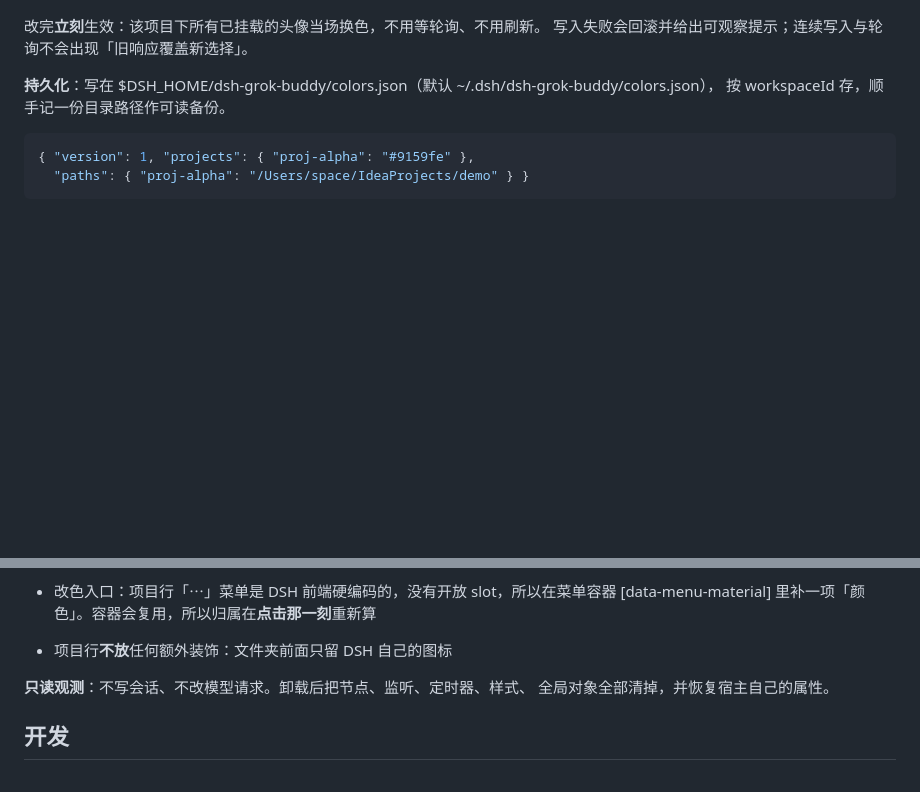
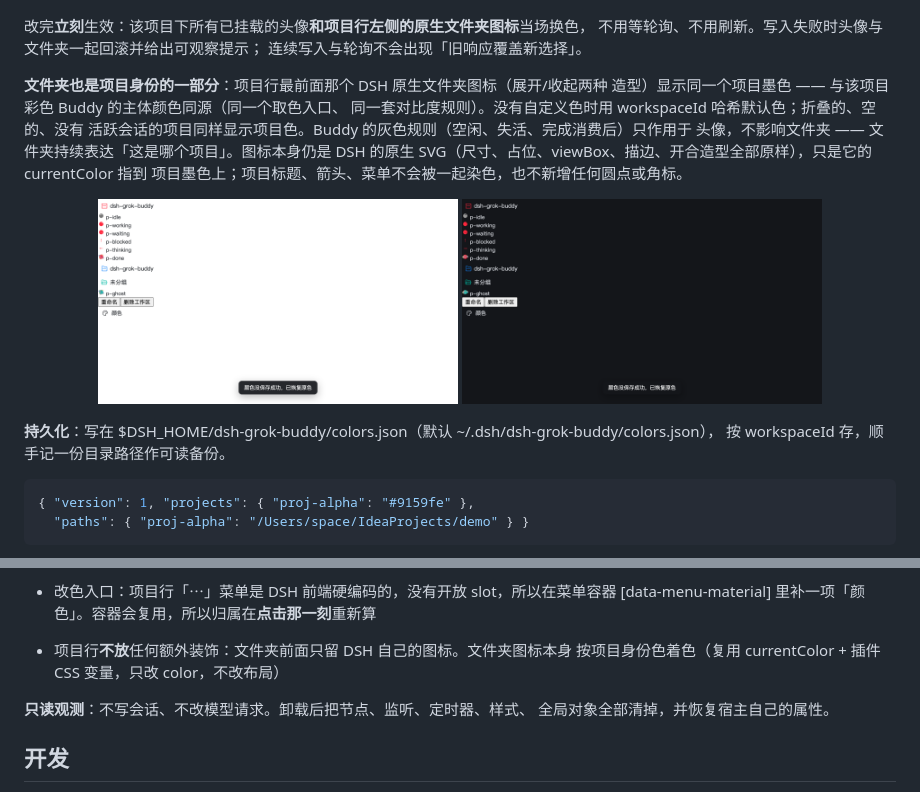
Before and after one commit to devzer0o0/dsh-grok-buddy, a Markdown page: README.md, 2 parts joined by grey strips. Drawn GitHub-style; pictures changed too: docs/folder-ink-dark.png (added), docs/folder-ink-light.png (added); blank space fills up the shorter version.

```diff
--- a/README.md
+++ b/README.md
@@ -232,8 +232,22 @@ stateOf() 返回     { inheritedEventCount, timed, questions: { active, settled
 
 <p align="center"><img src="./docs/project-palette-light.png" width="720" alt="项目行的 ⋯ 菜单 → 颜色 → 调色板（亮色）"></p>
 
-改完**立刻**生效：该项目下所有已挂载的头像当场换色，不用等轮询、不用刷新。
-写入失败会回滚并给出可观察提示；连续写入与轮询不会出现「旧响应覆盖新选择」。
+改完**立刻**生效：该项目下所有已挂载的头像**和项目行左侧的原生文件夹图标**当场换色，
+不用等轮询、不用刷新。写入失败时头像与文件夹一起回滚并给出可观察提示；
+连续写入与轮询不会出现「旧响应覆盖新选择」。
+
+**文件夹也是项目身份的一部分**：项目行最前面那个 DSH 原生文件夹图标（展开/收起两种
+造型）显示同一个项目墨色 —— 与该项目彩色 Buddy 的主体颜色同源（同一个取色入口、
+同一套对比度规则）。没有自定义色时用 workspaceId 哈希默认色；折叠的、空的、没有
+活跃会话的项目同样显示项目色。Buddy 的灰色规则（空闲、失活、完成消费后）只作用于
+头像，不影响文件夹 —— 文件夹持续表达「这是哪个项目」。图标本身仍是 DSH 的原生
+SVG（尺寸、占位、viewBox、描边、开合造型全部原样），只是它的 currentColor 指到
+项目墨色上；项目标题、箭头、菜单不会被一起染色，也不新增任何圆点或角标。
+
+<p align="center">
+  <img src="./docs/folder-ink-light.png" width="360" alt="浅色主题：项目行的原生文件夹与彩色 Buddy 同为项目身份色">
+  <img src="./docs/folder-ink-dark.png" width="360" alt="深色主题：项目行的原生文件夹与彩色 Buddy 同为项目身份色">
+</p>
 
 **持久化**：写在 $DSH_HOME/dsh-grok-buddy/colors.json（默认 ~/.dsh/dsh-grok-buddy/colors.json），
 按 workspaceId 存，顺手记一份目录路径作可读备份。
@@ -426,7 +440,8 @@ GET 返回 200 但 probe 为 null **不算**链路通 —— 那表示没开窗
   .groupSection 是不是我自己」排除嵌套分区里的那些。
 * 改色入口：项目行「⋯」菜单是 DSH 前端硬编码的，没有开放 slot，所以在菜单容器
   [data-menu-material] 里补一项「颜色」。容器会复用，所以归属在**点击那一刻**重新算
-* 项目行**不放**任何额外装饰：文件夹前面只留 DSH 自己的图标
+* 项目行**不放**任何额外装饰：文件夹前面只留 DSH 自己的图标。文件夹图标本身
+  按项目身份色着色（复用 currentColor + 插件 CSS 变量，只改 color，不改布局）
 
 **只读观测**：不写会话、不改模型请求。卸载后把节点、监听、定时器、样式、
 全局对象全部清掉，并恢复宿主自己的属性。
```
Also changed, not shown: 13 other files.
